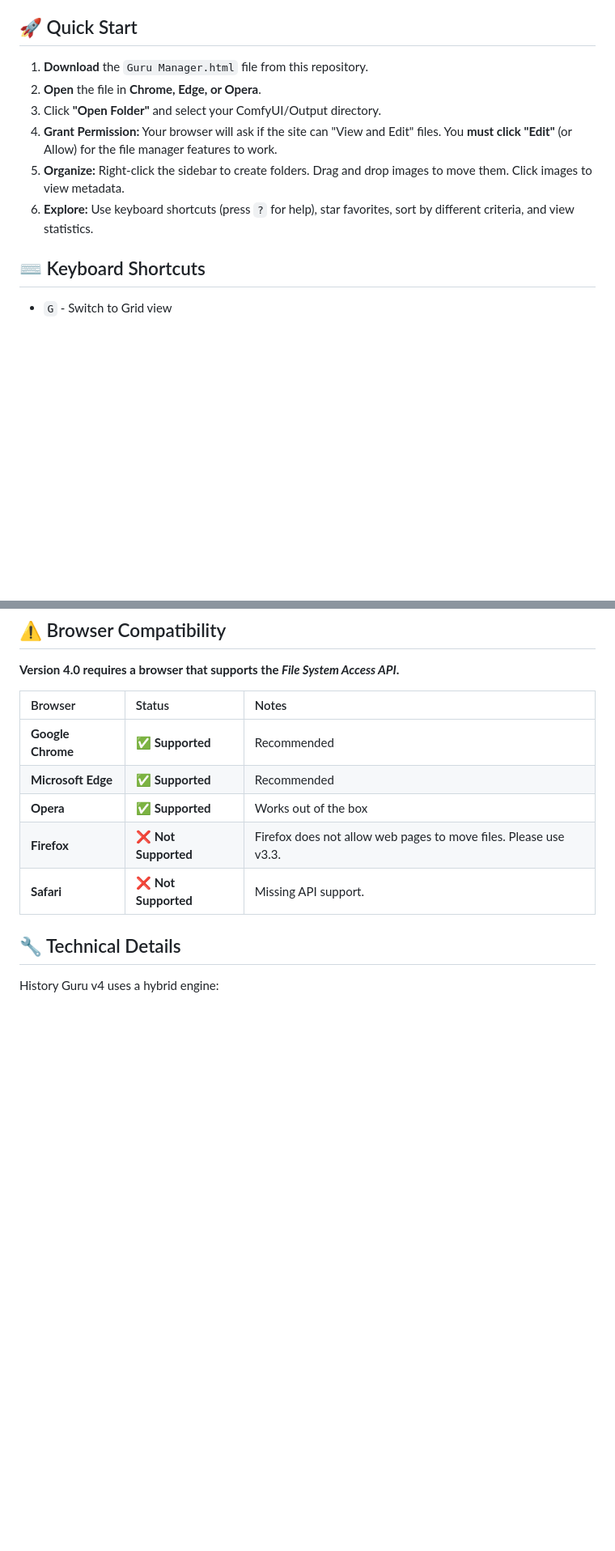
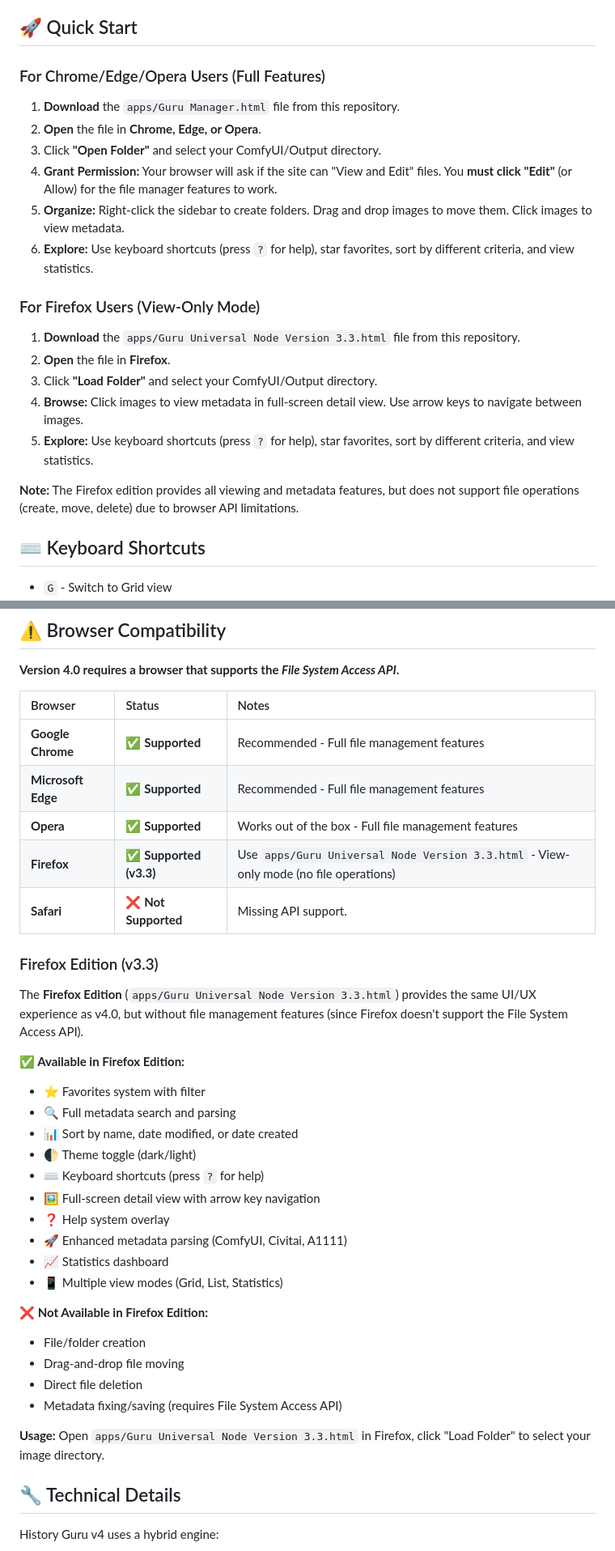
Before and after one commit to revisionhiep-create/comfyui-history-guru, a Markdown page: Readme.md, 2 parts joined by grey strips. Shown: that part at 81% size. Drawn GitHub-style; blank space fills up the shorter version.

```diff
--- a/Readme.md
+++ b/Readme.md
@@ -35,12 +35,24 @@ You can now **organize, sort, move, and fix** your AI generations without ever l
 
 ## 🚀 Quick Start
 
-1.  **Download** the `Guru Manager.html` file from this repository.
+### For Chrome/Edge/Opera Users (Full Features)
+
+1.  **Download** the `apps/Guru Manager.html` file from this repository.
 2.  **Open** the file in **Chrome, Edge, or Opera**.
 3.  Click **"Open Folder"** and select your ComfyUI/Output directory.
 4.  **Grant Permission:** Your browser will ask if the site can "View and Edit" files. You **must click "Edit"** (or Allow) for the file manager features to work.
 5.  **Organize:** Right-click the sidebar to create folders. Drag and drop images to move them. Click images to view metadata.
 6.  **Explore:** Use keyboard shortcuts (press `?` for help), star favorites, sort by different criteria, and view statistics.
+
+### For Firefox Users (View-Only Mode)
+
+1.  **Download** the `apps/Guru Universal Node Version 3.3.html` file from this repository.
+2.  **Open** the file in **Firefox**.
+3.  Click **"Load Folder"** and select your ComfyUI/Output directory.
+4.  **Browse:** Click images to view metadata in full-screen detail view. Use arrow keys to navigate between images.
+5.  **Explore:** Use keyboard shortcuts (press `?` for help), star favorites, sort by different criteria, and view statistics.
+
+**Note:** The Firefox edition provides all viewing and metadata features, but does not support file operations (create, move, delete) due to browser API limitations.
 
 ## ⌨️ Keyboard Shortcuts
 
@@ -64,11 +76,35 @@ Press `?` anytime to see the full list of shortcuts and features.
 
 | Browser | Status | Notes |
 | :--- | :--- | :--- |
-| **Google Chrome** | ✅ **Supported** | Recommended |
-| **Microsoft Edge** | ✅ **Supported** | Recommended |
-| **Opera** | ✅ **Supported** | Works out of the box |
-| **Firefox** | ❌ **Not Supported** | Firefox does not allow web pages to move files. Please use v3.3. |
+| **Google Chrome** | ✅ **Supported** | Recommended - Full file management features |
+| **Microsoft Edge** | ✅ **Supported** | Recommended - Full file management features |
+| **Opera** | ✅ **Supported** | Works out of the box - Full file management features |
+| **Firefox** | ✅ **Supported (v3.3)** | Use `apps/Guru Universal Node Version 3.3.html` - View-only mode (no file operations) |
 | **Safari** | ❌ **Not Supported** | Missing API support. |
+
+### Firefox Edition (v3.3)
+
+The **Firefox Edition** (`apps/Guru Universal Node Version 3.3.html`) provides the same UI/UX experience as v4.0, but without file management features (since Firefox doesn't support the File System Access API).
+
+**✅ Available in Firefox Edition:**
+- ⭐ Favorites system with filter
+- 🔍 Full metadata search and parsing
+- 📊 Sort by name, date modified, or date created
+- 🌓 Theme toggle (dark/light)
+- ⌨️ Keyboard shortcuts (press `?` for help)
+- 🖼️ Full-screen detail view with arrow key navigation
+- ❓ Help system overlay
+- 🚀 Enhanced metadata parsing (ComfyUI, Civitai, A1111)
+- 📈 Statistics dashboard
+- 📱 Multiple view modes (Grid, List, Statistics)
+
+**❌ Not Available in Firefox Edition:**
+- File/folder creation
+- Drag-and-drop file moving
+- Direct file deletion
+- Metadata fixing/saving (requires File System Access API)
+
+**Usage:** Open `apps/Guru Universal Node Version 3.3.html` in Firefox, click "Load Folder" to select your image directory.
 
 ## 🔧 Technical Details
 
```
Also changed, not shown: other parts of Readme.md (+12 -0 lines).
